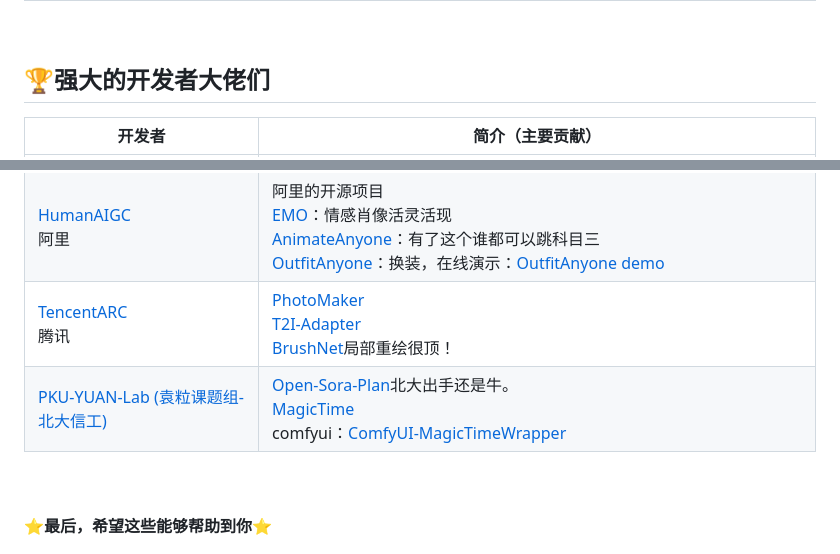
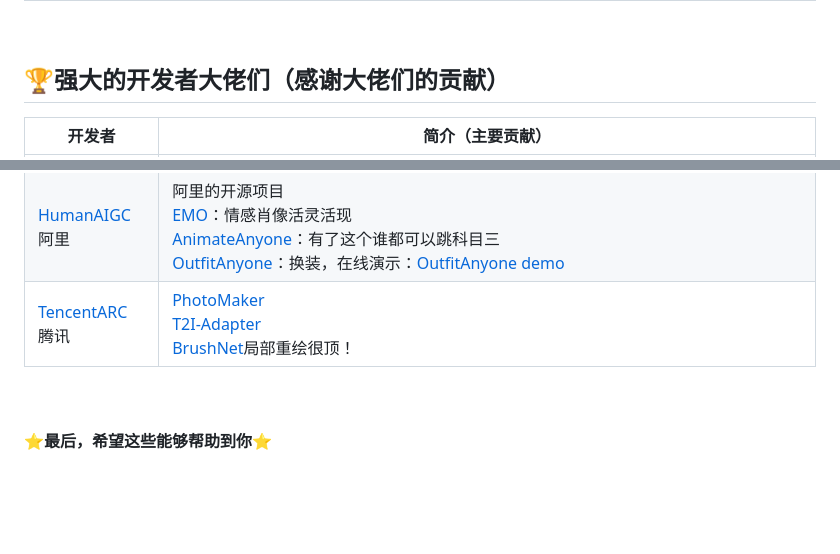
Before and after one commit to AresWei/ComfyUi-Ares-Workflows, a Markdown page: README.md, 2 parts joined by grey strips. GitHub-like rendering; blank space fills up the shorter version.

```diff
--- a/README.md
+++ b/README.md
@@ -173,7 +173,7 @@ Here are some example models that can be downloaded:
 | [Stable Diffusion 3](https://stability.ai/news/stable-diffusion-3-api?utm_source=twitter&utm_medium=website&utm_campaign=blog)                          | 申请 API ：[Stability API key](https://platform.stability.ai/account/keys)                                                                                                                                                                | 官方版本：[ComfyUI-SAI_API](https://github.com/Stability-AI/ComfyUI-SAI_API)                                                                                                                                                                                     |
 <br>
 
-## 🏆强大的开发者大佬们
+## 🏆强大的开发者大佬们（感谢大佬们的贡献）
 | 开发者                                                           | 简介（主要贡献）                                                                                                                                                                                                                                                                                                                                                                                             |
 | ------------------------------------------------------------- | ---------------------------------------------------------------------------------------------------------------------------------------------------------------------------------------------------------------------------------------------------------------------------------------------------------------------------------------------------------------------------------------------------- |
 | [ZHO-ZHO-ZHO](https://github.com/ZHO-ZHO-ZHO)                 | [BRIA_RMBG 1.4 in ComfyUI](https://github.com/ZHO-ZHO-ZHO/ComfyUI-BRIA_AI-RMBG)：BRIA 开发的目前最好的背景去除模型，已支持批量处理（可去除视频背景）<br>[ComfyUI InstantID](https://github.com/ZHO-ZHO-ZHO/ComfyUI-InstantID): 仅需一张图就可实现高质量的角色保持！多种风格随心变。<br>[ComfyUI-BiRefNet-ZHO](https://github.com/ZHO-ZHO-ZHO/ComfyUI-BiRefNet-ZHO)背景扣除神器。<br>[ComfyUI-Phi-3-mini](https://github.com/ZHO-ZHO-ZHO/ComfyUI-Phi-3-mini)利用本地大语言模型。 |
@@ -183,7 +183,6 @@ Here are some example models that can be downloaded:
 | [ltdrdata](https://github.com/ltdrdata)<br>                   | [ComfyUI-Manager](https://github.com/ltdrdata/ComfyUI-Manager)<br> [ComfyUI-Impact-Pack](https://github.com/ltdrdata/ComfyUI-Impact-Pack)                                                                                                                                                                                                                                                            |
 | [HumanAIGC](https://github.com/HumanAIGC)<br>阿里               | 阿里的开源项目<br>[EMO](https://github.com/HumanAIGC/EMO)：情感肖像活灵活现<br>[AnimateAnyone](https://github.com/HumanAIGC/AnimateAnyone)：有了这个谁都可以跳科目三<br>[OutfitAnyone](https://github.com/HumanAIGC/OutfitAnyone)：换装，在线演示：[OutfitAnyone demo](https://huggingface.co/spaces/HumanAIGC/OutfitAnyone)<br>                                                                                                           |
 | [TencentARC](https://github.com/TencentARC)<br>腾讯             | [PhotoMaker](https://github.com/TencentARC/PhotoMaker)<br>[T2I-Adapter](https://github.com/TencentARC/T2I-Adapter)<br>[BrushNet](https://github.com/TencentARC/BrushNet)局部重绘很顶！                                                                                                                                                                                                                      |
-| [PKU-YUAN-Lab (袁粒课题组-北大信工)](https://github.com/PKU-YuanGroup) | [Open-Sora-Plan](https://github.com/PKU-YuanGroup/Open-Sora-Plan)北大出手还是牛。<br>[MagicTime](https://github.com/PKU-YuanGroup/MagicTime)<br>comfyui：[ComfyUI-MagicTimeWrapper](https://github.com/kijai/ComfyUI-MagicTimeWrapper)                                                                                                                                                                        |
 
 <br>
 
```
